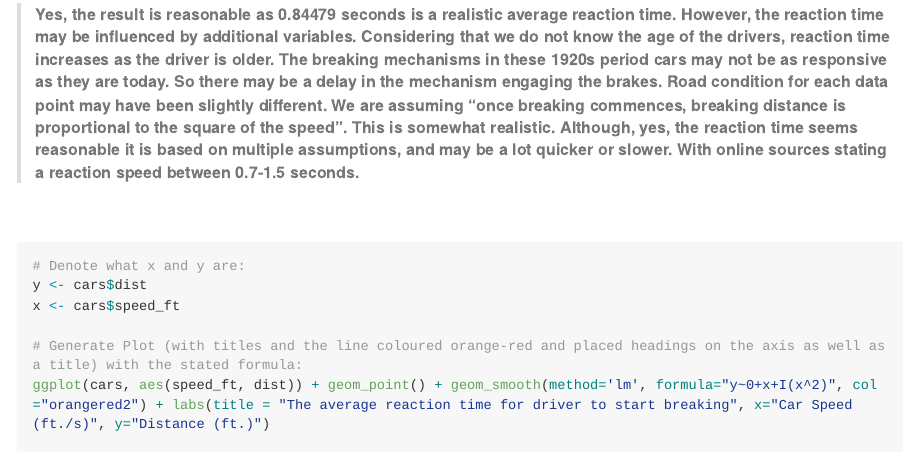
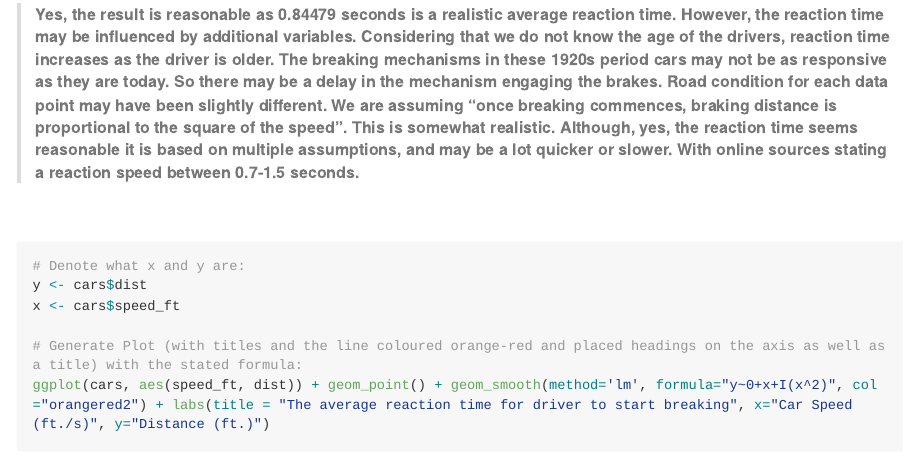
Before and after one commit to Sakhtz/R.RStudio_assessment, an R Markdown document (Advanced_Bioinformatics_2020_assessment.Rmd): the page in a window 1100 px wide, from 6500 px down. The pictures show the output file Advanced_Bioinformatics_2020_assessment.md that the author committed with the source, drawn offline in the style of GitHub; long lines of code are wrapped.

Commit message:
03.05.20 Final Draft

````diff
--- a/Advanced_Bioinformatics_2020_assessment.Rmd
+++ b/Advanced_Bioinformatics_2020_assessment.Rmd
@@ -3,9 +3,9 @@ title: "Advanced Bioinformatics 2020 assessment"
 author: '[Candidate ID: 9535]'
 date: "1st April 2020"
 output:
+  html_document: default
+  word_document: default
   github_document: default
-  word_document: default
-  html_document: default
 ---
 
 ```{r setup, include=FALSE}
@@ -175,7 +175,7 @@ summary(line)
 <p>&nbsp;</p>
 
 
-> ###### Yes, the result is reasonable as 0.84479 seconds is a realistic average reaction time. However, the reaction time may be influenced by additional variables. Considering that we do not know the age of the drivers, reaction time increases as the driver is older. The breaking mechanisms in these 1920s period cars may not be as responsive as they are today. So there may be a delay in the mechanism engaging the brakes. Road condition for each data point may have been slightly different. We are assuming "once breaking commences, breaking distance is proportional to the square of the speed". This is somewhat realistic. Although, yes, the reaction time seems reasonable it is based on multiple assumptions, and may be a lot quicker or slower. With online sources stating a reaction speed between 0.7-1.5 seconds.
+> ###### Yes, the result is reasonable as 0.84479 seconds is a realistic average reaction time. However, the reaction time may be influenced by additional variables. Considering that we do not know the age of the drivers, reaction time increases as the driver is older. The breaking mechanisms in these 1920s period cars may not be as responsive as they are today. So there may be a delay in the mechanism engaging the brakes. Road condition for each data point may have been slightly different. We are assuming "once breaking commences, braking distance is proportional to the square of the speed". This is somewhat realistic. Although, yes, the reaction time seems reasonable it is based on multiple assumptions, and may be a lot quicker or slower. With online sources stating a reaction speed between 0.7-1.5 seconds.
 
 
 <p>&nbsp;</p>
````
Also changed, not shown: Advanced_Bioinformatics_2020_assessment.html (added), Advanced_Bioinformatics_2020_assessment.md.
